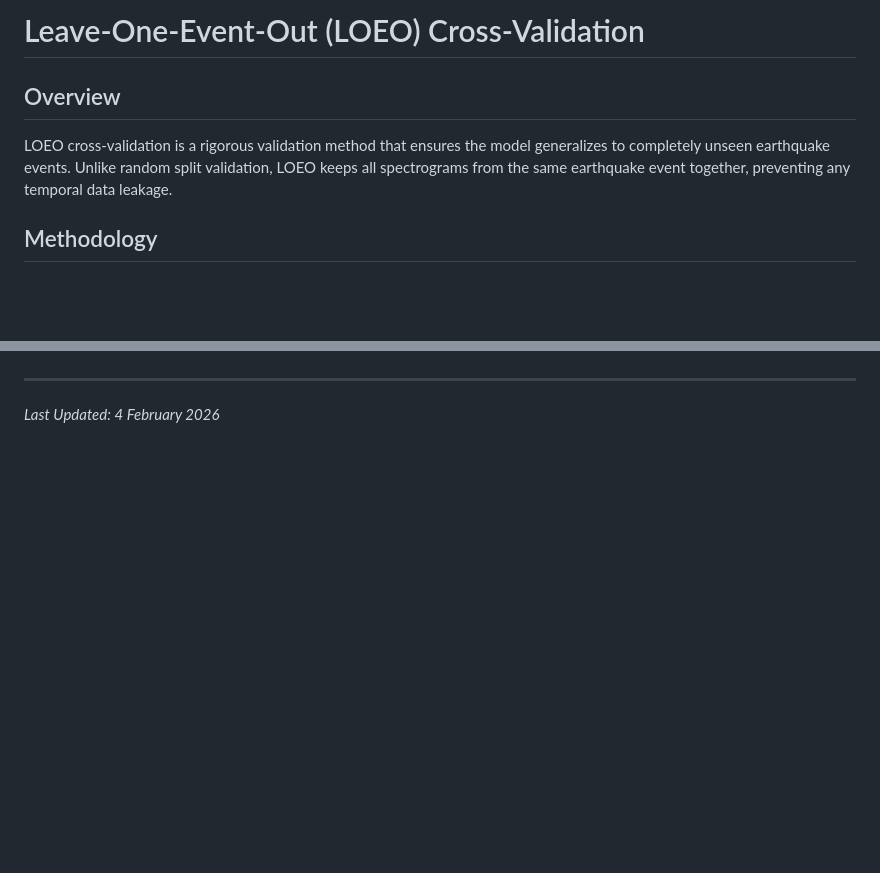
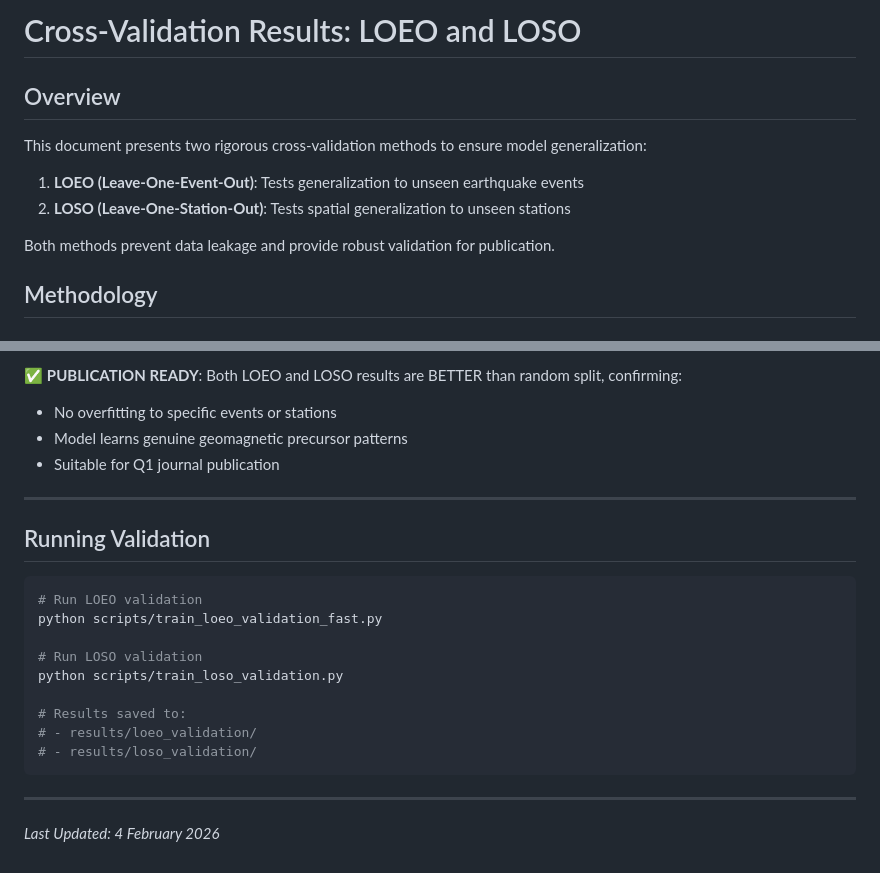
Before and after one commit to sumawanbmkg/earthquake-precursor-cnn, a Markdown page: docs/LOEO_VALIDATION.md, 2 parts joined by grey strips. Rendered like a GitHub page; blank space fills up the shorter version.

````diff
--- a/docs/LOEO_VALIDATION.md
+++ b/docs/LOEO_VALIDATION.md
@@ -1,8 +1,13 @@
-# Leave-One-Event-Out (LOEO) Cross-Validation
+# Cross-Validation Results: LOEO and LOSO
 
 ## Overview
 
-LOEO cross-validation is a rigorous validation method that ensures the model generalizes to completely unseen earthquake events. Unlike random split validation, LOEO keeps all spectrograms from the same earthquake event together, preventing any temporal data leakage.
+This document presents two rigorous cross-validation methods to ensure model generalization:
+
+1. **LOEO (Leave-One-Event-Out)**: Tests generalization to unseen earthquake events
+2. **LOSO (Leave-One-Station-Out)**: Tests spatial generalization to unseen stations
+
+Both methods prevent data leakage and provide robust validation for publication.
 
 ## Methodology
 
@@ -135,3 +193,23 @@ LOEO cross-validation confirms that our EfficientNet-B0 model:
+✅ **PUBLICATION READY**: Both LOEO and LOSO results are BETTER than random split, confirming:
+- No overfitting to specific events or stations
+- Model learns genuine geomagnetic precursor patterns
+- Suitable for Q1 journal publication
+
+---
+
+## Running Validation
+
+```bash
+# Run LOEO validation
+python scripts/train_loeo_validation_fast.py
+
+# Run LOSO validation
+python scripts/train_loso_validation.py
+
+# Results saved to:
+# - results/loeo_validation/
+# - results/loso_validation/
+```
 
 ---
 
````
Also changed, not shown: other parts of docs/LOEO_VALIDATION.md (+59 -6 lines), README.md (+31 -8 lines).
